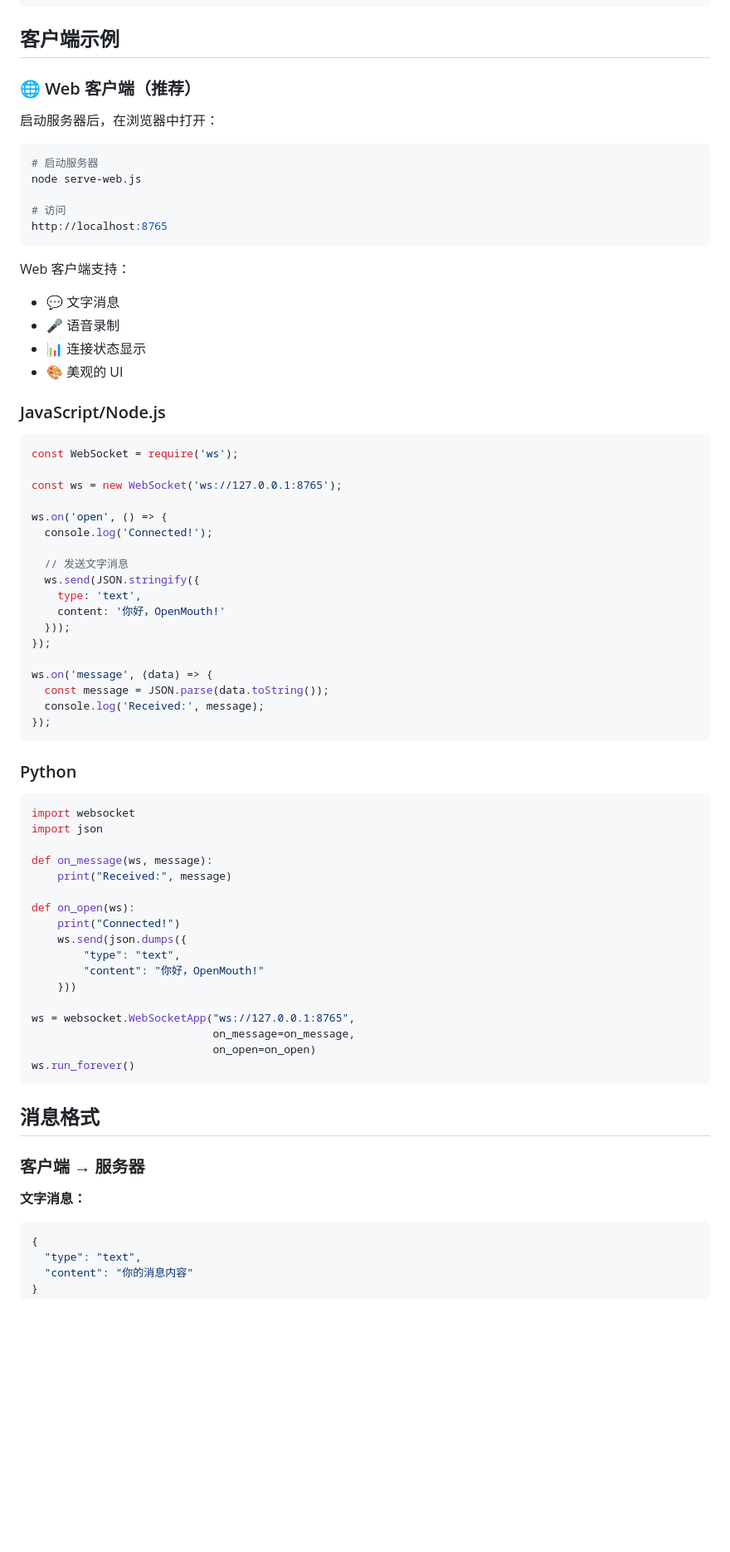
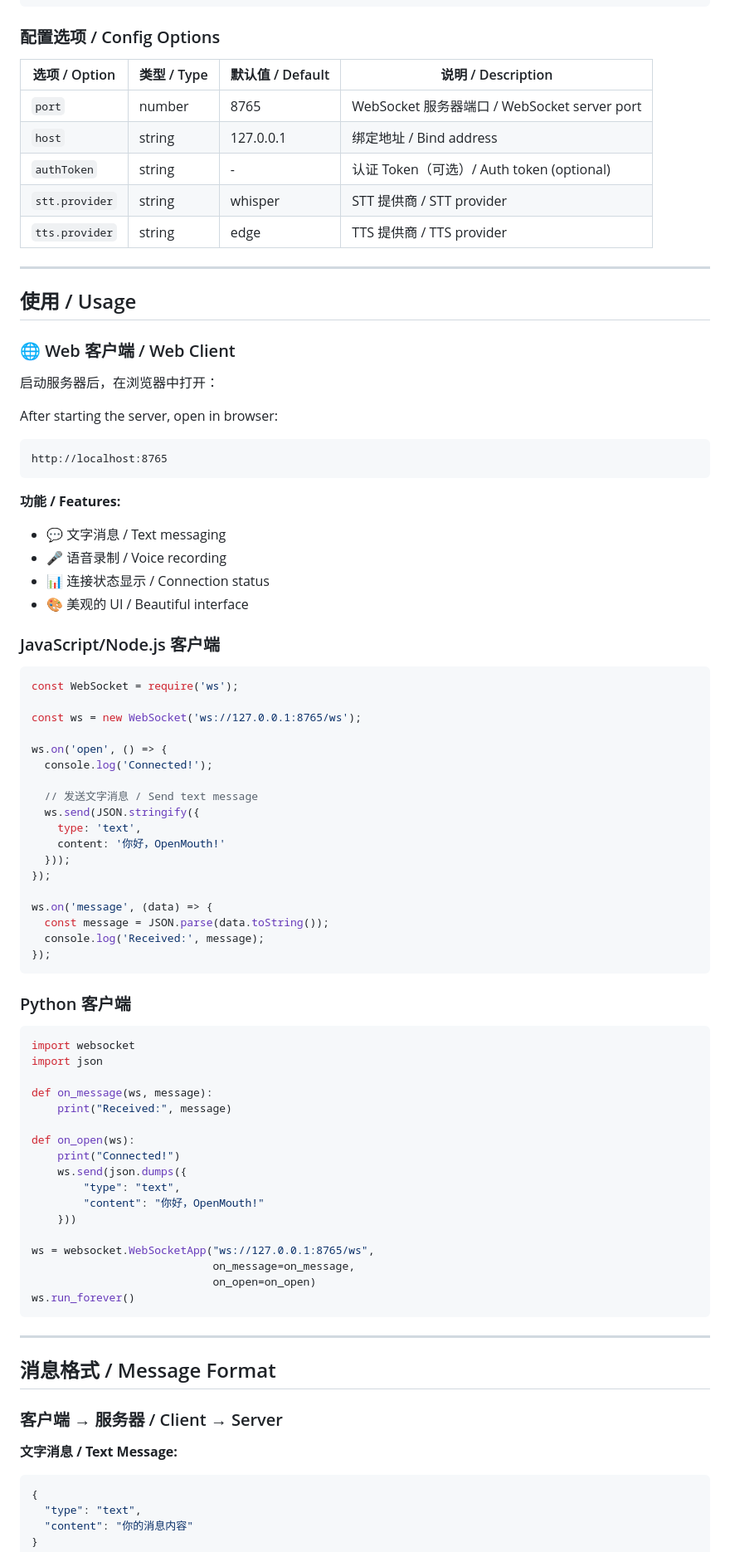
Before and after one commit to hanhy/openmouth, a Markdown page: README.md, the part around one of its changes. Shown at 83% size. Rendered like a GitHub page; blank space fills up the shorter version.

````diff
--- a/README.md
+++ b/README.md
@@ -53,37 +139,47 @@ npm install
 }
 ```
 
-## 客户端示例
+### 配置选项 / Config Options
 
-### 🌐 Web 客户端（推荐）
+| 选项 / Option | 类型 / Type | 默认值 / Default | 说明 / Description |
+|--------------|------------|-----------------|-------------------|
+| `port` | number | 8765 | WebSocket 服务器端口 / WebSocket server port |
+| `host` | string | 127.0.0.1 | 绑定地址 / Bind address |
+| `authToken` | string | - | 认证 Token（可选）/ Auth token (optional) |
+| `stt.provider` | string | whisper | STT 提供商 / STT provider |
+| `tts.provider` | string | edge | TTS 提供商 / TTS provider |
+
+---
+
+## 使用 / Usage
+
+### 🌐 Web 客户端 / Web Client
 
 启动服务器后，在浏览器中打开：
 
-```bash
-# 启动服务器
-node serve-web.js
+After starting the server, open in browser:
 
-# 访问
+```
 http://localhost:8765
 ```
 
-Web 客户端支持：
-- 💬 文字消息
-- 🎤 语音录制
-- 📊 连接状态显示
-- 🎨 美观的 UI
+**功能 / Features:**
+- 💬 文字消息 / Text messaging
+- 🎤 语音录制 / Voice recording
+- 📊 连接状态显示 / Connection status
+- 🎨 美观的 UI / Beautiful interface
 
-### JavaScript/Node.js
+### JavaScript/Node.js 客户端
 
 ```javascript
 const WebSocket = require('ws');
 
-const ws = new WebSocket('ws://127.0.0.1:8765');
+const ws = new WebSocket('ws://127.0.0.1:8765/ws');
 
 ws.on('open', () => {
   console.log('Connected!');
 
-  // 发送文字消息
+  // 发送文字消息 / Send text message
   ws.send(JSON.stringify({
     type: 'text',
     content: '你好，OpenMouth!'
@@ -96,7 +192,7 @@ ws.on('message', (data) => {
 });
 ```
 
-### Python
+### Python 客户端
 
 ```python
 import websocket
@@ -112,17 +208,19 @@ def on_open(ws):
         "content": "你好，OpenMouth!"
     }))
 
-ws = websocket.WebSocketApp("ws://127.0.0.1:8765",
+ws = websocket.WebSocketApp("ws://127.0.0.1:8765/ws",
                             on_message=on_message,
                             on_open=on_open)
 ws.run_forever()
 ```
 
-## 消息格式
+---
 
-### 客户端 → 服务器
+## 消息格式 / Message Format
 
-**文字消息：**
+### 客户端 → 服务器 / Client → Server
+
+**文字消息 / Text Message:**
 ```json
 {
   "type": "text",
````
Also changed, not shown: other parts of README.md (+154 -27 lines).
